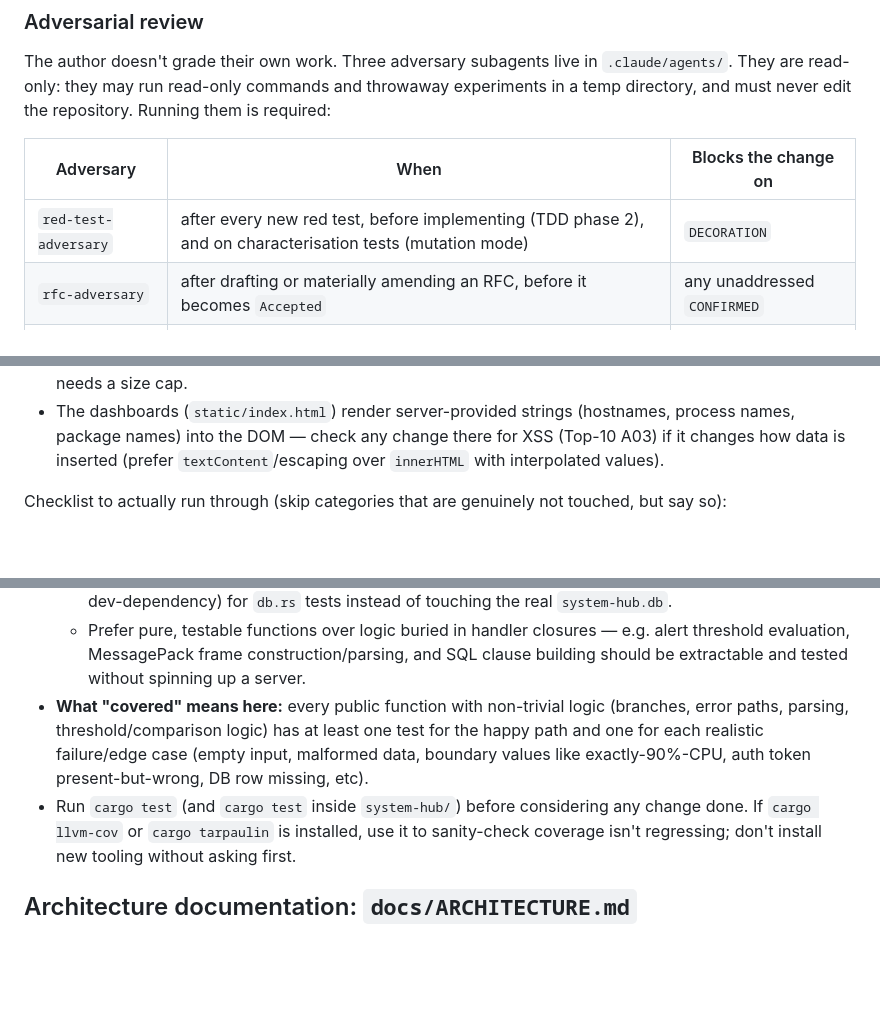
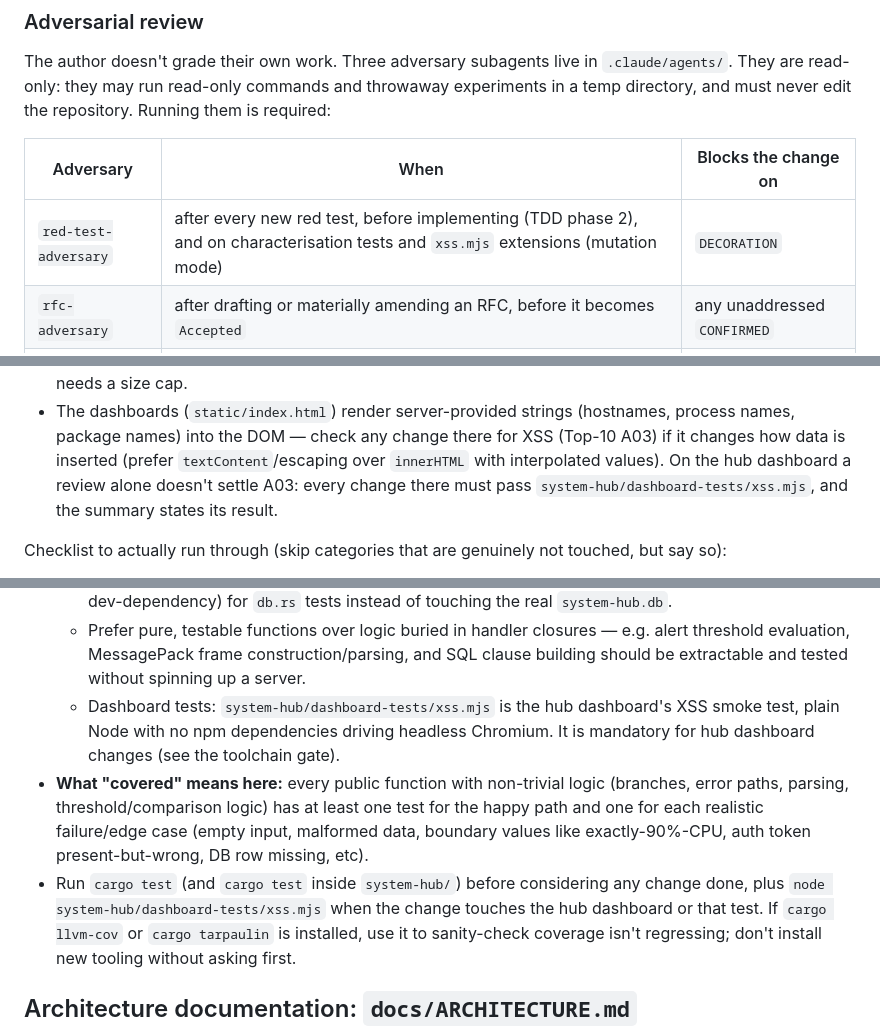
Before and after one commit to pietrangelo/monitoring-agent, a Markdown page: CLAUDE.md, 3 parts joined by grey strips. GitHub-like rendering; blank space fills up the shorter version.

```diff
--- a/CLAUDE.md
+++ b/CLAUDE.md
@@ -201,7 +219,7 @@ directory, and must never edit the repository. Running them is required:
 
 | Adversary | When | Blocks the change on |
 |---|---|---|
-| `red-test-adversary` | after every new red test, before implementing (TDD phase 2), and on characterisation tests (mutation mode) | `DECORATION` |
+| `red-test-adversary` | after every new red test, before implementing (TDD phase 2), and on characterisation tests and `xss.mjs` extensions (mutation mode) | `DECORATION` |
 | `rfc-adversary` | after drafting or materially amending an RFC, before it becomes `Accepted` | any unaddressed `CONFIRMED` |
 | `rosette-auditor` | before reporting any non-trivial change done (TDD phase 5) | any `VIOLATED` |
 
@@ -263,7 +281,8 @@ flag/fix them if a change touches the surrounding code:
 - The dashboards (`static/index.html`) render server-provided strings (hostnames, process
   names, package names) into the DOM — check any change there for XSS (Top-10 A03) if it
   changes how data is inserted (prefer `textContent`/escaping over `innerHTML` with
-  interpolated values).
+  interpolated values). On the hub dashboard a review alone doesn't settle A03: every change
+  there must pass `system-hub/dashboard-tests/xss.mjs`, and the summary states its result.
 
 Checklist to actually run through (skip categories that are genuinely not touched, but say
 so):
@@ -312,11 +331,16 @@ suite must cover.
   - Prefer pure, testable functions over logic buried in handler closures — e.g. alert
     threshold evaluation, MessagePack frame construction/parsing, and SQL clause building
     should be extractable and tested without spinning up a server.
+  - Dashboard tests: `system-hub/dashboard-tests/xss.mjs` is the hub dashboard's XSS smoke
+    test, plain Node with no npm dependencies driving headless Chromium. It is mandatory for
+    hub dashboard changes (see the toolchain gate).
 - **What "covered" means here:** every public function with non-trivial logic (branches, error
   paths, parsing, threshold/comparison logic) has at least one test for the happy path and one
   for each realistic failure/edge case (empty input, malformed data, boundary values like
   exactly-90%-CPU, auth token present-but-wrong, DB row missing, etc).
-- Run `cargo test` (and `cargo test` inside `system-hub/`) before considering any change done.
+- Run `cargo test` (and `cargo test` inside `system-hub/`) before considering any change done,
+  plus `node system-hub/dashboard-tests/xss.mjs` when the change touches the hub dashboard or
+  that test.
   If `cargo llvm-cov` or `cargo tarpaulin` is installed, use it to sanity-check coverage isn't
   regressing; don't install new tooling without asking first.
 
```
Also changed, not shown: other parts of CLAUDE.md (+26 -6 lines), docs/ARCHITECTURE.md (+5 -4 lines).
